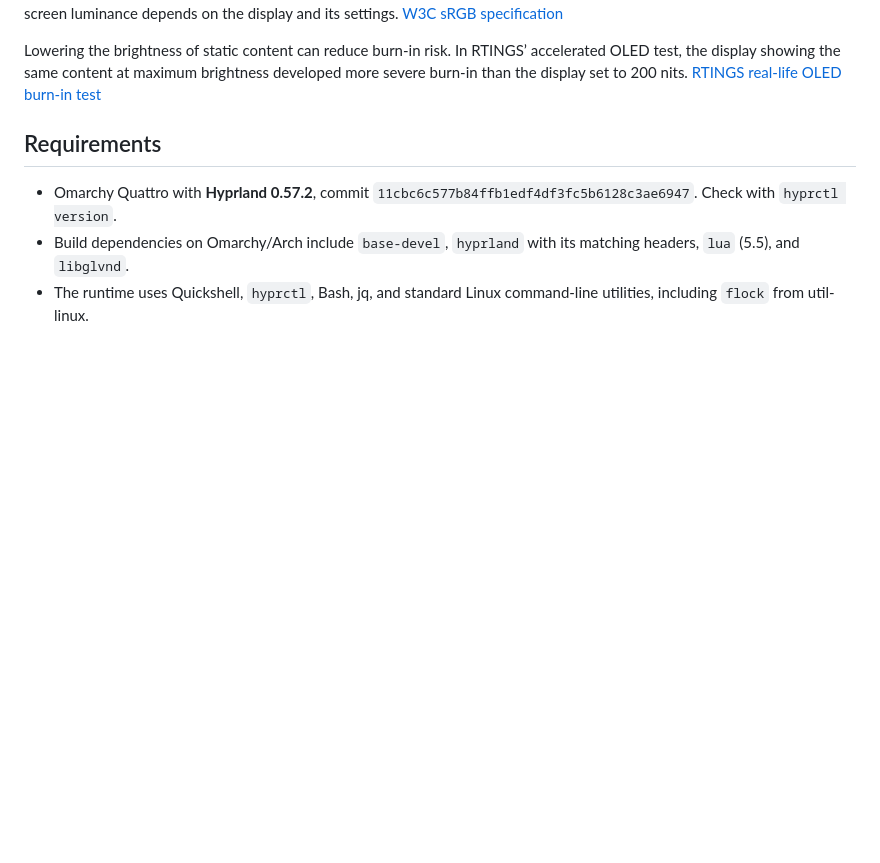
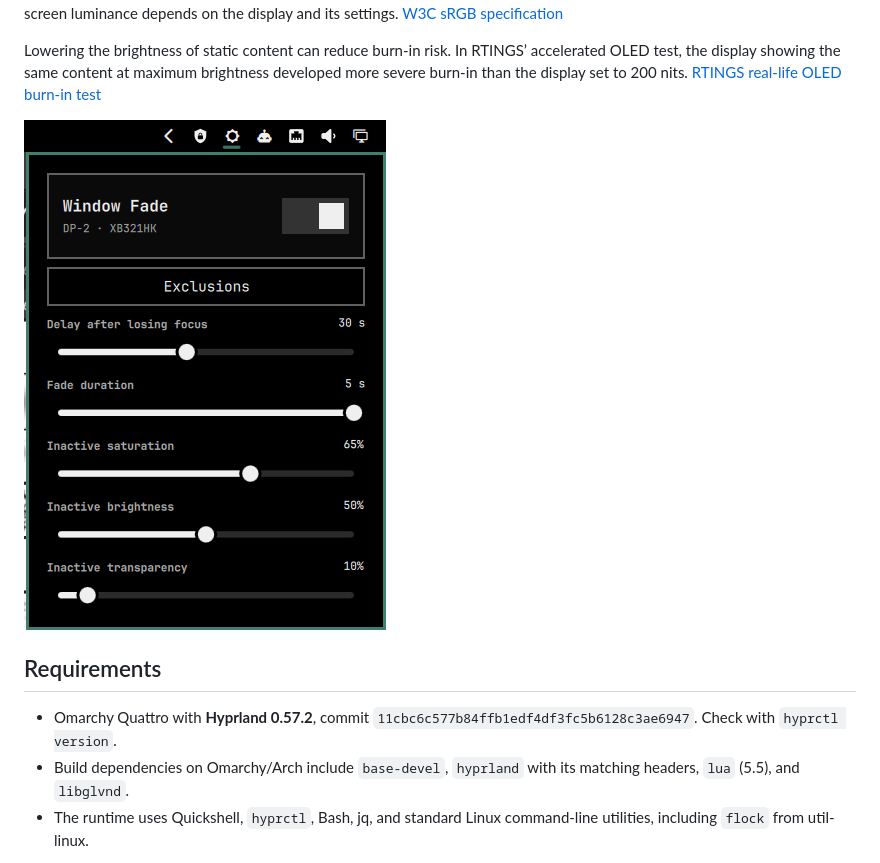
Before and after one commit to paulgrove/omarchy-window-fade, a Markdown page: README.md, the part around the change. Drawn GitHub-style; pictures changed too: preview.png (added); blank space fills up the shorter version.

Commit message:
Add a preview of the Window Fade controls

```diff
--- a/README.md
+++ b/README.md
@@ -14,6 +14,8 @@ Lowering the brightness of static content can reduce burn-in risk. In RTINGS’
 accelerated OLED test, the display showing the same content at maximum
 brightness developed more severe burn-in than the display set to 200 nits.
 [RTINGS real-life OLED burn-in test](https://www.rtings.com/tv/learn/real-life-oled-burn-in-test)
+
+![Window Fade settings with inactive brightness set to 50%](preview.png)
 
 ## Requirements
 
```
